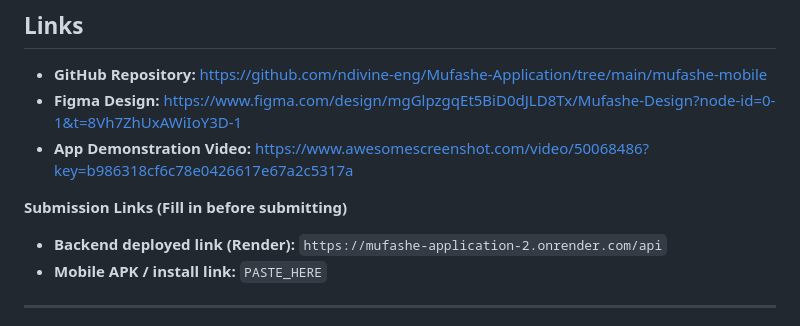
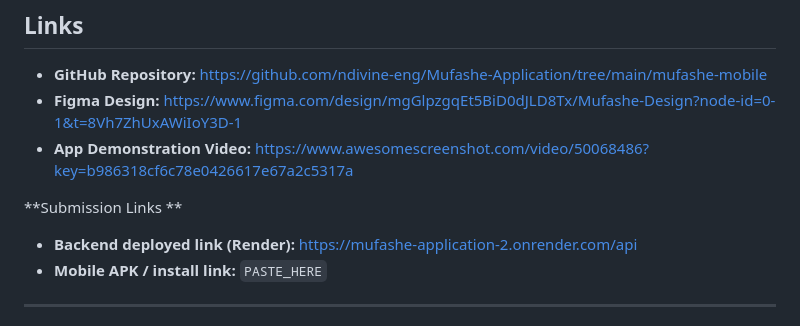
Before and after one commit to ndivine-eng/Mufashe-Application, a Markdown page: mufashe-mobile/README.md, the part around the change. Drawn GitHub-style.

Commit message:
Revise submission links format in README
Updated submission links section in README.md.

```diff
--- a/mufashe-mobile/README.md
+++ b/mufashe-mobile/README.md
@@ -22,8 +22,8 @@ This repository contains the **Mission Capstone MVP**, demonstrating an end-to-e
 - **Figma Design:** https://www.figma.com/design/mgGlpzgqEt5BiD0dJLD8Tx/Mufashe-Design?node-id=0-1&t=8Vh7ZhUxAWiIoY3D-1
 - **App Demonstration Video:** https://www.awesomescreenshot.com/video/50068486?key=b986318cf6c78e0426617e67a2c5317a
 
-**Submission Links (Fill in before submitting)**
-- **Backend deployed link (Render):** `https://mufashe-application-2.onrender.com/api`
+**Submission Links **
+- **Backend deployed link (Render):** https://mufashe-application-2.onrender.com/api
 - **Mobile APK / install link:** `PASTE_HERE`
 
 ---
```
